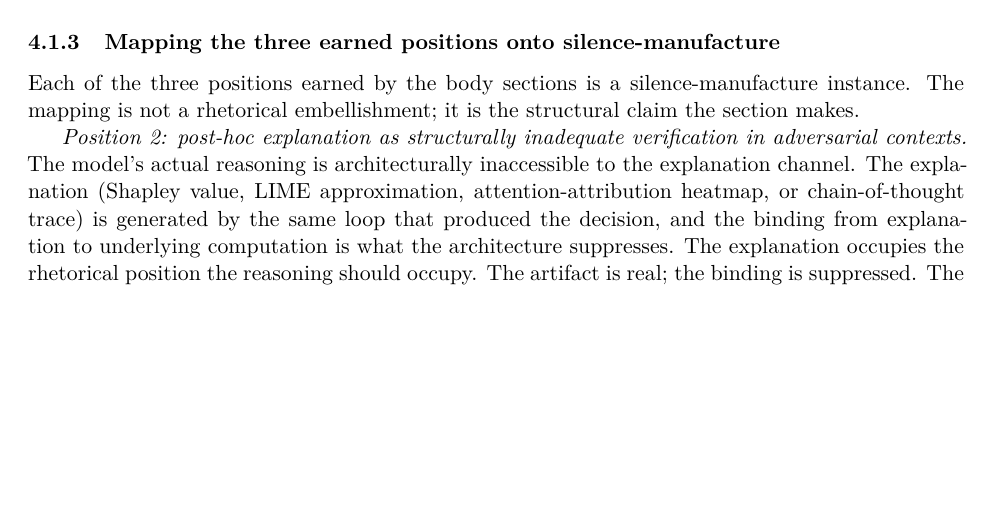
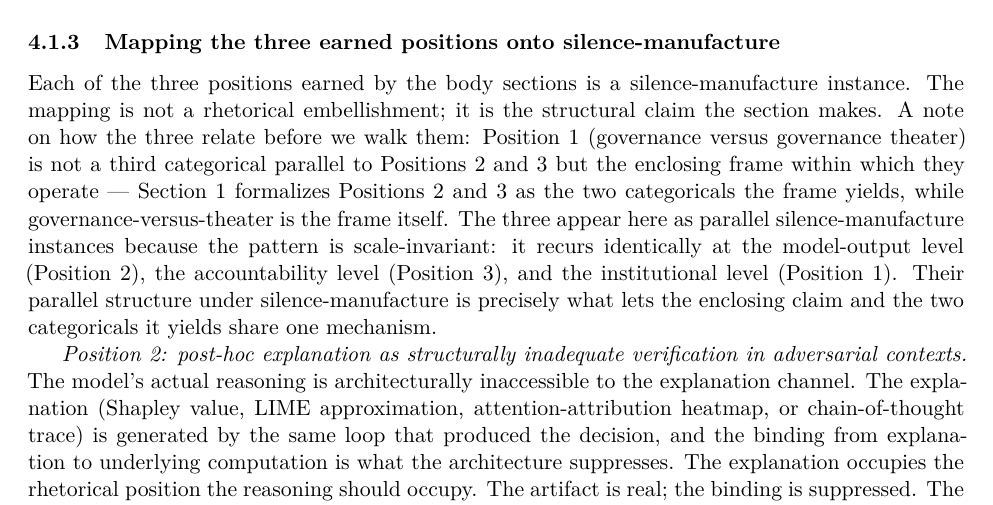
Before and after one commit to fsgeek/governance, a LaTeX paper (paper.tex, which reads section4.tex): part of page 14 of 35, cut so that both start at the same text, the shorter picture padded with empty space. Compiled offline with XeLaTeX.

Commit message:
position paper: resolve the two-vs-three categoricals inconsistency (item 1)
Section 1 formalizes TWO categoricals (post-hoc explanation; human-on-explanation) and treats
governance-vs-theater as the ambient frame; Section 4 presented all three as parallel positions.
Resolution (keep-two, NOT promote-to-three -- promoting would flatten the paper's actual thesis,
the premature-collapse move the project warns against): one sentence at the head of Section 4's
mapping marks Position 1 as the ENCLOSING frame, not a peer, and reframes the parallel presentation
as scale-invariance (same silence-manufacture mechanism at model-output / accountability /
institutional levels) -- turning the apparent inconsistency into the reason the frame and its two
categoricals share one mechanism.

Build clean: 35pp, zero undefined refs, zero markers. Remaining before publication: rikuy only.

Co-Authored-By: Claude Opus 4.8 (1M context) <noreply@anthropic.com>

```diff
--- a/section4.tex
+++ b/section4.tex
@@ -45,7 +45,7 @@ The two patterns are related through structural symmetry rather than direction-r
 \subsubsection{Mapping the three earned positions onto silence-manufacture}
 \label{sec:diagnostics:silence-manufacture:mapping-positions}
 
-Each of the three positions earned by the body sections is a silence-manufacture instance. The mapping is not a rhetorical embellishment; it is the structural claim the section makes.
+Each of the three positions earned by the body sections is a silence-manufacture instance. The mapping is not a rhetorical embellishment; it is the structural claim the section makes. A note on how the three relate before we walk them: Position~1 (governance versus governance theater) is not a third categorical parallel to Positions~2 and~3 but the enclosing frame within which they operate --- Section~\ref{sec:opening} formalizes Positions~2 and~3 as the two categoricals the frame yields, while governance-versus-theater is the frame itself. The three appear here as parallel silence-manufacture instances because the pattern is scale-invariant: it recurs identically at the model-output level (Position~2), the accountability level (Position~3), and the institutional level (Position~1). Their parallel structure under silence-manufacture is precisely what lets the enclosing claim and the two categoricals it yields share one mechanism.
 
 \emph{Position 2: post-hoc explanation as structurally inadequate verification in adversarial contexts.} The model's actual reasoning is architecturally inaccessible to the explanation channel. The explanation (Shapley value, LIME approximation, attention-attribution heatmap, or chain-of-thought trace) is generated by the same loop that produced the decision, and the binding from explanation to underlying computation is what the architecture suppresses. The explanation occupies the rhetorical position the reasoning should occupy. The artifact is real; the binding is suppressed. The empirical signature is direct: chain-of-thought traces can be perturbed without changing the final answer, and changed without perturbing the final answer \parencite{lanham2023,turpin2023}. The explanation is not bound to the underlying computation; it is bound to the appearance of the computation. This is silence-manufacture at the model-output level, with empirical confirmation from the ML interpretability research community, which has been documenting the phenomenon without naming the structural pattern that links it to compliance theater.
 
```
